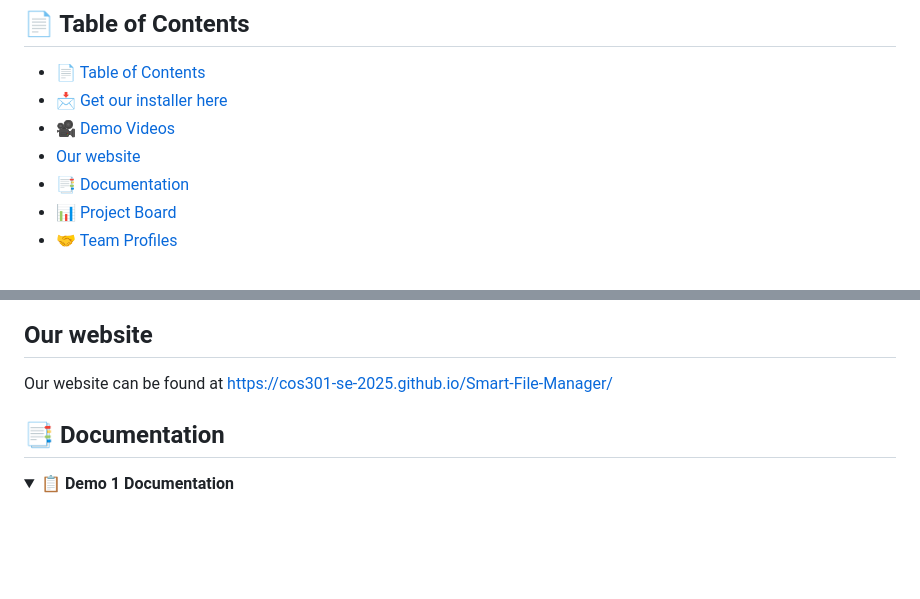
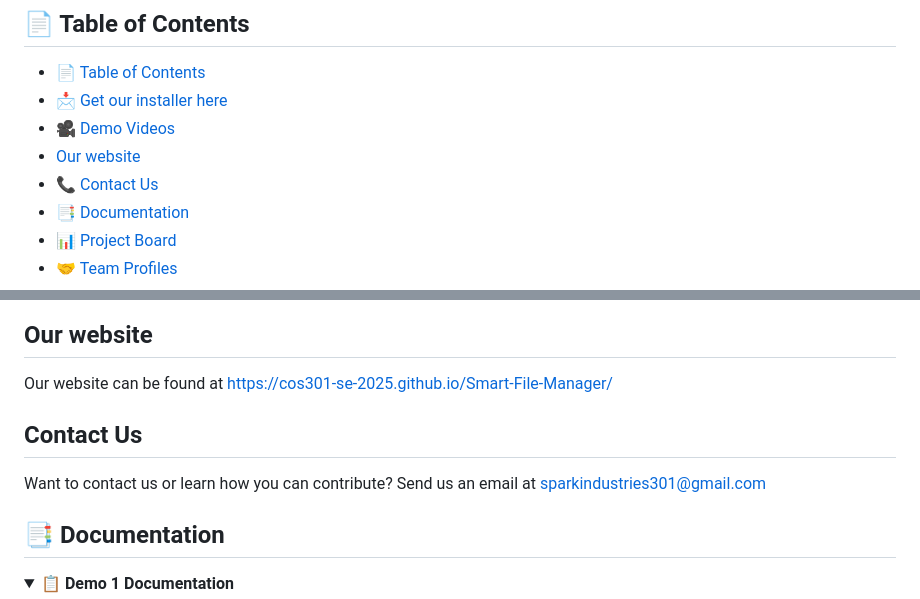
Before and after one commit to COS301-SE-2025/Smart-File-Manager, a Markdown page: README.md, 2 parts joined by grey strips. GitHub-like rendering; folded sections open; blank space fills up the shorter version.

Commit message:
Added advertisement video and group email address

```diff
--- a/README.md
+++ b/README.md
@@ -23,6 +23,7 @@ Smart File Manager (SFM) is a digital housekeeper that uses metadata, natural la
 - [📩 Get our installer here](https://drive.google.com/drive/folders/1KlQ3yYhmHYFbv0vVpLBJv5CjVyD5idO4?usp=drive_link)
 - [🎥 Demo Videos](#-demo-videos)
 - [Our website](#our-website)
+- [📞 Contact Us](#contact-us)
 - [📑 Documentation](#-documentation)
 - [📊 Project Board](#-project-board)
 - [🤝 Team Profiles](#-team-profiles)
@@ -47,6 +48,9 @@ Smart File Manager (SFM) is a digital housekeeper that uses metadata, natural la
 
 ## Our website
 Our website can be found at https://cos301-se-2025.github.io/Smart-File-Manager/
+
+## Contact Us
+Want to contact us or learn how you can contribute? Send us an email at sparkindustries301@gmail.com
 
 ## 📑 Documentation
 
```
Also changed, not shown: other parts of README.md (+2 -2 lines).
